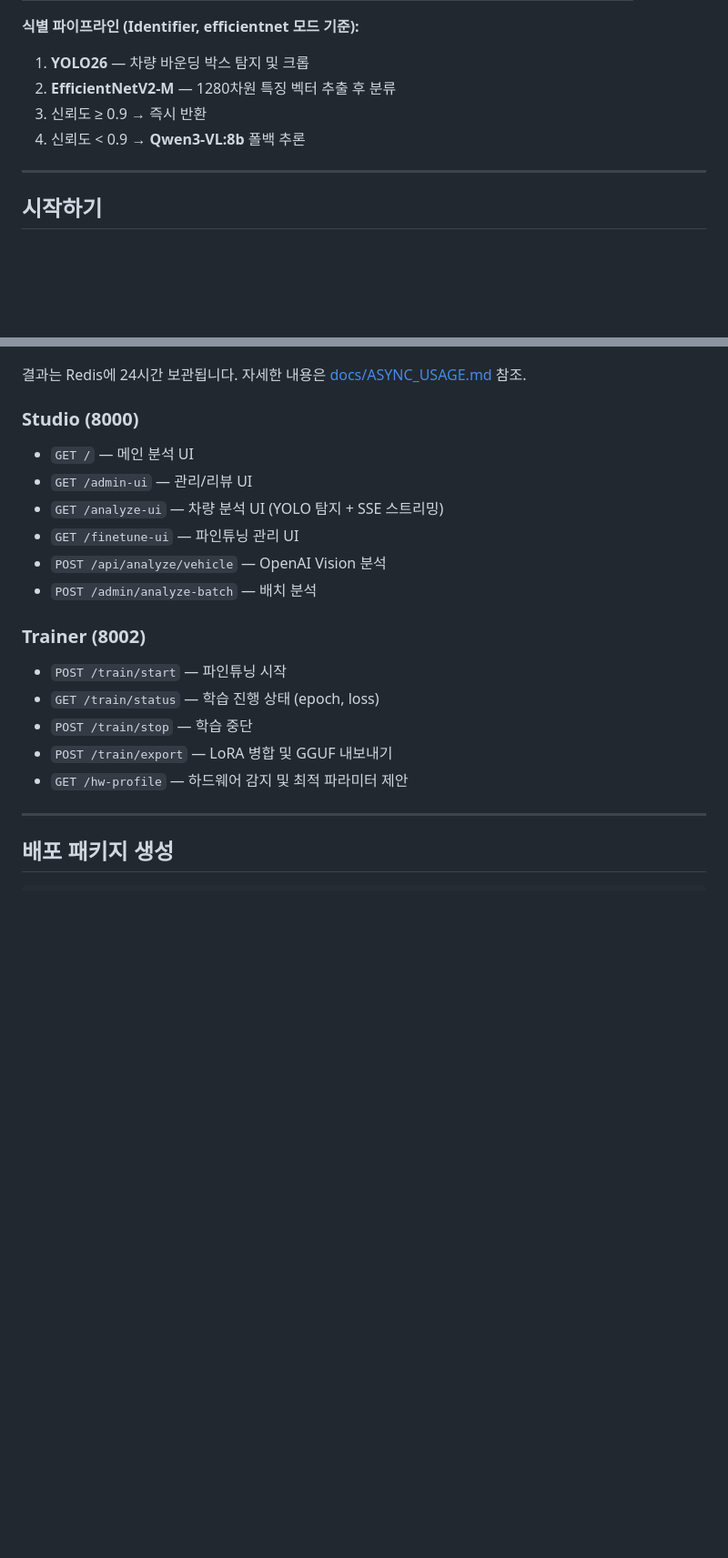
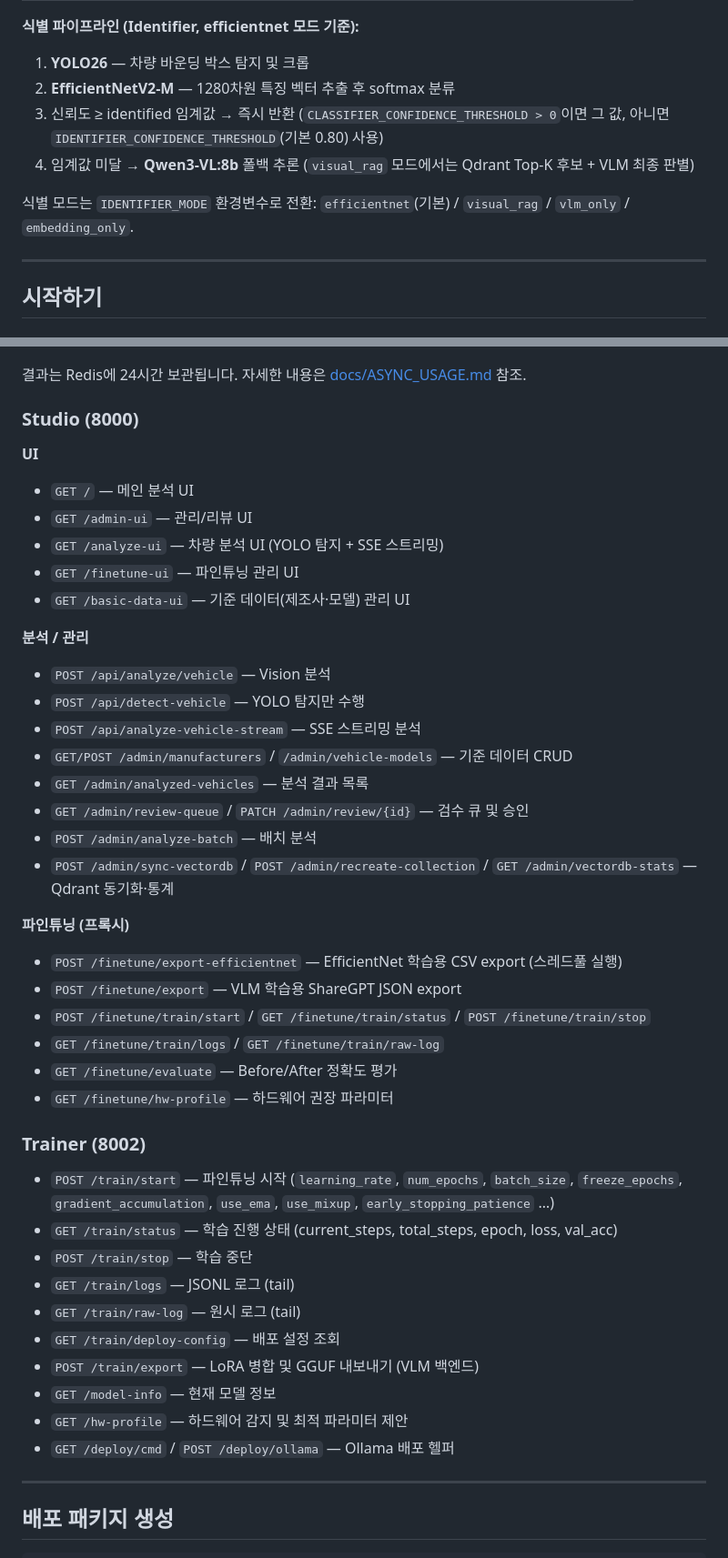
Before and after one commit to gjwnssud/reeve, a Markdown page: README.md, 2 parts joined by grey strips. Shown at 91% size. Drawn GitHub-style; blank space fills up the shorter version.

Commit message:
docs: CLAUDE.md, README.md 업데이트

```diff
--- a/README.md
+++ b/README.md
@@ -32,9 +32,11 @@ Trainer (8002) — EfficientNet / LLM 파인튜닝 (LlamaFactory or MLX)
 
 **식별 파이프라인 (Identifier, efficientnet 모드 기준):**
 1. **YOLO26** — 차량 바운딩 박스 탐지 및 크롭
-2. **EfficientNetV2-M** — 1280차원 특징 벡터 추출 후 분류
-3. 신뢰도 ≥ 0.9 → 즉시 반환
-4. 신뢰도 < 0.9 → **Qwen3-VL:8b** 폴백 추론
+2. **EfficientNetV2-M** — 1280차원 특징 벡터 추출 후 softmax 분류
+3. 신뢰도 ≥ identified 임계값 → 즉시 반환 (`CLASSIFIER_CONFIDENCE_THRESHOLD > 0`이면 그 값, 아니면 `IDENTIFIER_CONFIDENCE_THRESHOLD`(기본 0.80) 사용)
+4. 임계값 미달 → **Qwen3-VL:8b** 폴백 추론 (`visual_rag` 모드에서는 Qdrant Top-K 후보 + VLM 최종 판별)
+
+식별 모드는 `IDENTIFIER_MODE` 환경변수로 전환: `efficientnet`(기본) / `visual_rag` / `vlm_only` / `embedding_only`.
 
 ---
 
@@ -162,20 +183,43 @@ GET /async/result/{task_id} → { "status": "SUCCESS", "result": {...} }
 
 ### Studio (8000)
 
+**UI**
 - `GET /` — 메인 분석 UI
 - `GET /admin-ui` — 관리/리뷰 UI
 - `GET /analyze-ui` — 차량 분석 UI (YOLO 탐지 + SSE 스트리밍)
 - `GET /finetune-ui` — 파인튜닝 관리 UI
-- `POST /api/analyze/vehicle` — OpenAI Vision 분석
+- `GET /basic-data-ui` — 기준 데이터(제조사·모델) 관리 UI
+
+**분석 / 관리**
+- `POST /api/analyze/vehicle` — Vision 분석
+- `POST /api/detect-vehicle` — YOLO 탐지만 수행
+- `POST /api/analyze-vehicle-stream` — SSE 스트리밍 분석
+- `GET/POST /admin/manufacturers` / `/admin/vehicle-models` — 기준 데이터 CRUD
+- `GET /admin/analyzed-vehicles` — 분석 결과 목록
+- `GET /admin/review-queue` / `PATCH /admin/review/{id}` — 검수 큐 및 승인
 - `POST /admin/analyze-batch` — 배치 분석
+- `POST /admin/sync-vectordb` / `POST /admin/recreate-collection` / `GET /admin/vectordb-stats` — Qdrant 동기화·통계
+
+**파인튜닝 (프록시)**
+- `POST /finetune/export-efficientnet` — EfficientNet 학습용 CSV export (스레드풀 실행)
+- `POST /finetune/export` — VLM 학습용 ShareGPT JSON export
+- `POST /finetune/train/start` / `GET /finetune/train/status` / `POST /finetune/train/stop`
+- `GET /finetune/train/logs` / `GET /finetune/train/raw-log`
+- `GET /finetune/evaluate` — Before/After 정확도 평가
+- `GET /finetune/hw-profile` — 하드웨어 권장 파라미터
 
 ### Trainer (8002)
 
-- `POST /train/start` — 파인튜닝 시작
-- `GET /train/status` — 학습 진행 상태 (epoch, loss)
+- `POST /train/start` — 파인튜닝 시작 (`learning_rate`, `num_epochs`, `batch_size`, `freeze_epochs`, `gradient_accumulation`, `use_ema`, `use_mixup`, `early_stopping_patience` …)
+- `GET /train/status` — 학습 진행 상태 (current_steps, total_steps, epoch, loss, val_acc)
 - `POST /train/stop` — 학습 중단
-- `POST /train/export` — LoRA 병합 및 GGUF 내보내기
+- `GET /train/logs` — JSONL 로그 (tail)
+- `GET /train/raw-log` — 원시 로그 (tail)
+- `GET /train/deploy-config` — 배포 설정 조회
+- `POST /train/export` — LoRA 병합 및 GGUF 내보내기 (VLM 백엔드)
+- `GET /model-info` — 현재 모델 정보
 - `GET /hw-profile` — 하드웨어 감지 및 최적 파라미터 제안
+- `GET /deploy/cmd` / `POST /deploy/ollama` — Ollama 배포 헬퍼
 
 ---
 
```
Also changed, not shown: other parts of README.md (+22 -3 lines), CLAUDE.md (+9 -21 lines).
